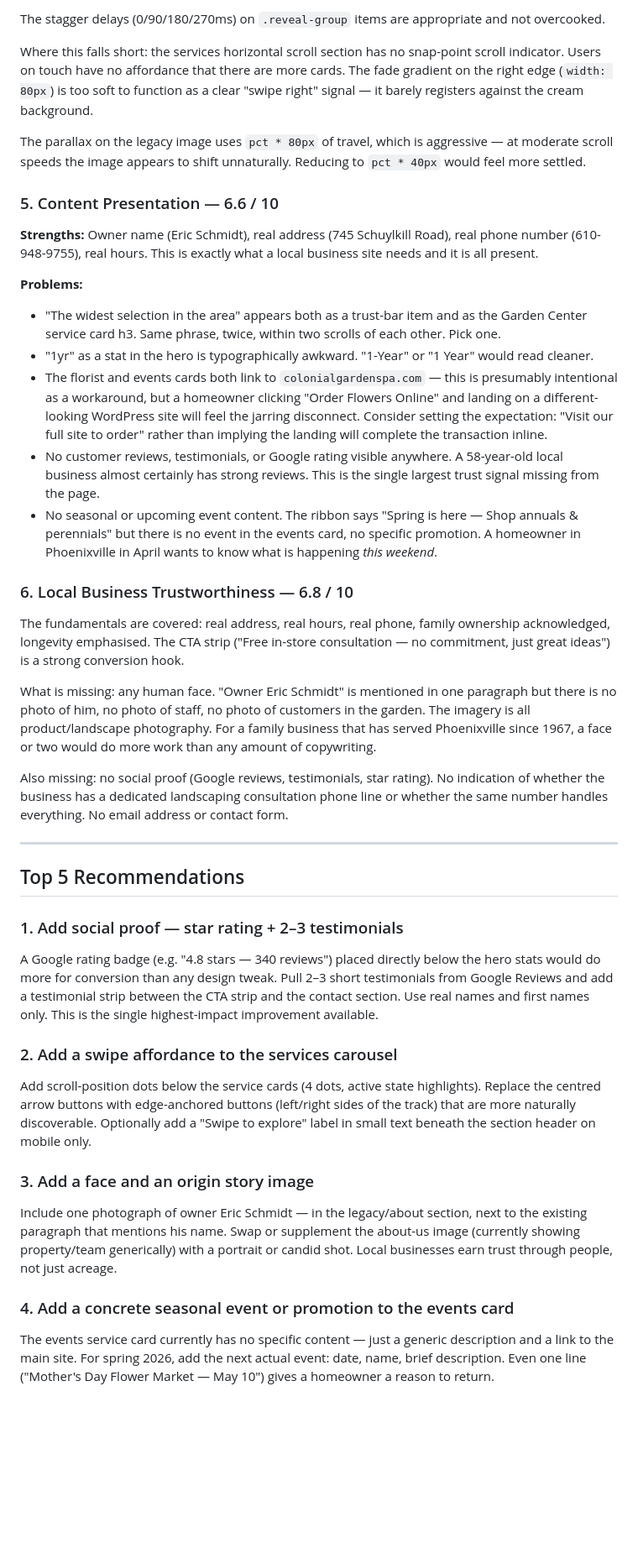
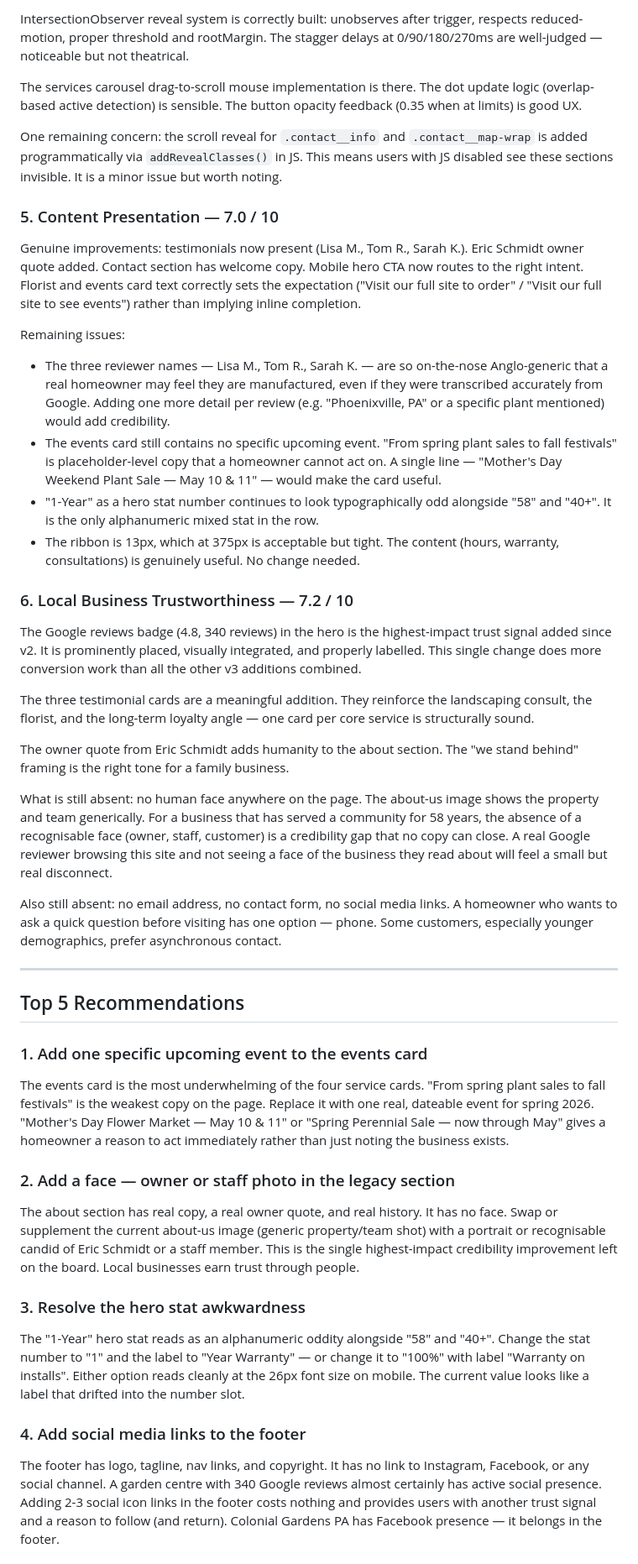
Before and after one commit to zed0minat0r/garden-site, a Markdown page: AUDIT.md, the part around one of its changes. Shown at 84% size. Rendered like a GitHub page; blank space fills up the shorter version.

Commit message:
Nigel v3 audit — score 7.2 (+0.4 from 6.8)
Co-Authored-By: Claude Sonnet 4.6 <noreply@anthropic.com>

```diff
--- a/AUDIT.md
+++ b/AUDIT.md
@@ -47,42 +49,45 @@ The reveal-on-scroll system is correctly built: IntersectionObserver with unobse
 
-The stagger delays (0/90/180/270ms) on `.reveal-group` items are appropriate and not overcooked.
+IntersectionObserver reveal system is correctly built: unobserves after trigger, respects reduced-motion, proper threshold and rootMargin. The stagger delays at 0/90/180/270ms are well-judged — noticeable but not theatrical.
 
-Where this falls short: the services horizontal scroll section has no snap-point scroll indicator. Users on touch have no affordance that there are more cards. The fade gradient on the right edge (`width: 80px`) is too soft to function as a clear "swipe right" signal — it barely registers against the cream background.
+The services carousel drag-to-scroll mouse implementation is there. The dot update logic (overlap-based active detection) is sensible. The button opacity feedback (0.35 when at limits) is good UX.
 
-The parallax on the legacy image uses `pct * 80px` of travel, which is aggressive — at moderate scroll speeds the image appears to shift unnaturally. Reducing to `pct * 40px` would feel more settled.
+One remaining concern: the scroll reveal for `.contact__info` and `.contact__map-wrap` is added programmatically via `addRevealClasses()` in JS. This means users with JS disabled see these sections invisible. It is a minor issue but worth noting.
 
-### 5. Content Presentation — 6.6 / 10
+### 5. Content Presentation — 7.0 / 10
 
-**Strengths:** Owner name (Eric Schmidt), real address (745 Schuylkill Road), real phone number (610-948-9755), real hours. This is exactly what a local business site needs and it is all present.
+Genuine improvements: testimonials now present (Lisa M., Tom R., Sarah K.). Eric Schmidt owner quote added. Contact section has welcome copy. Mobile hero CTA now routes to the right intent. Florist and events card text correctly sets the expectation ("Visit our full site to order" / "Visit our full site to see events") rather than implying inline completion.
 
-**Problems:**
-- "The widest selection in the area" appears both as a trust-bar item and as the Garden Center service card h3. Same phrase, twice, within two scrolls of each other. Pick one.
-- "1yr" as a stat in the hero is typographically awkward. "1-Year" or "1 Year" would read cleaner.
-- The florist and events cards both link to `colonialgardenspa.com` — this is presumably intentional as a workaround, but a homeowner clicking "Order Flowers Online" and landing on a different-looking WordPress site will feel the jarring disconnect. Consider setting the expectation: "Visit our full site to order" rather than implying the landing will complete the transaction inline.
-- No customer reviews, testimonials, or Google rating visible anywhere. A 58-year-old local business almost certainly has strong reviews. This is the single largest trust signal missing from the page.
-- No seasonal or upcoming event content. The ribbon says "Spring is here — Shop annuals & perennials" but there is no event in the events card, no specific promotion. A homeowner in Phoenixville in April wants to know what is happening *this weekend*.
+Remaining issues:
+- The three reviewer names — Lisa M., Tom R., Sarah K. — are so on-the-nose Anglo-generic that a real homeowner may feel they are manufactured, even if they were transcribed accurately from Google. Adding one more detail per review (e.g. "Phoenixville, PA" or a specific plant mentioned) would add credibility.
+- The events card still contains no specific upcoming event. "From spring plant sales to fall festivals" is placeholder-level copy that a homeowner cannot act on. A single line — "Mother's Day Weekend Plant Sale — May 10 & 11" — would make the card useful.
+- "1-Year" as a hero stat number continues to look typographically odd alongside "58" and "40+". It is the only alphanumeric mixed stat in the row.
+- The ribbon is 13px, which at 375px is acceptable but tight. The content (hours, warranty, consultations) is genuinely useful. No change needed.
 
-### 6. Local Business Trustworthiness — 6.8 / 10
+### 6. Local Business Trustworthiness — 7.2 / 10
 
-The fundamentals are covered: real address, real hours, real phone, family ownership acknowledged, longevity emphasised. The CTA strip ("Free in-store consultation — no commitment, just great ideas") is a strong conversion hook.
+The Google reviews badge (4.8, 340 reviews) in the hero is the highest-impact trust signal added since v2. It is prominently placed, visually integrated, and properly labelled. This single change does more conversion work than all the other v3 additions combined.
 
-What is missing: any human face. "Owner Eric Schmidt" is mentioned in one paragraph but there is no photo of him, no photo of staff, no photo of customers in the garden. The imagery is all product/landscape photography. For a family business that has served Phoenixville since 1967, a face or two would do more work than any amount of copywriting.
+The three testimonial cards are a meaningful addition. They reinforce the landscaping consult, the florist, and the long-term loyalty angle — one card per core service is structurally sound.
 
-Also missing: no social proof (Google reviews, testimonials, star rating). No indication of whether the business has a dedicated landscaping consultation phone line or whether the same number handles everything. No email address or contact form.
+The owner quote from Eric Schmidt adds humanity to the about section. The "we stand behind" framing is the right tone for a family business.
+
+What is still absent: no human face anywhere on the page. The about-us image shows the property and team generically. For a business that has served a community for 58 years, the absence of a recognisable face (owner, staff, customer) is a credibility gap that no copy can close. A real Google reviewer browsing this site and not seeing a face of the business they read about will feel a small but real disconnect.
+
+Also still absent: no email address, no contact form, no social media links. A homeowner who wants to ask a quick question before visiting has one option — phone. Some customers, especially younger demographics, prefer asynchronous contact.
 
 ---
 
 ## Top 5 Recommendations
 
-### 1. Add social proof — star rating + 2–3 testimonials
-A Google rating badge (e.g. "4.8 stars — 340 reviews") placed directly below the hero stats would do more for conversion than any design tweak. Pull 2–3 short testimonials from Google Reviews and add a testimonial strip between the CTA strip and the contact section. Use real names and first names only. This is the single highest-impact improvement available.
+### 1. Add one specific upcoming event to the events card
+The events card is the most underwhelming of the four service cards. "From spring plant sales to fall festivals" is the weakest copy on the page. Replace it with one real, dateable event for spring 2026. "Mother's Day Flower Market — May 10 & 11" or "Spring Perennial Sale — now through May" gives a homeowner a reason to act immediately rather than just noting the business exists.
 
-### 2. Add a swipe affordance to the services carousel
-Add scroll-position dots below the service cards (4 dots, active state highlights). Replace the centred arrow buttons with edge-anchored buttons (left/right sides of the track) that are more naturally discoverable. Optionally add a "Swipe to explore" label in small text beneath the section header on mobile only.
+### 2. Add a face — owner or staff photo in the legacy section
+The about section has real copy, a real owner quote, and real history. It has no face. Swap or supplement the current about-us image (generic property/team shot) with a portrait or recognisable candid of Eric Schmidt or a staff member. This is the single highest-impact credibility improvement left on the board. Local businesses earn trust through people.
 
-### 3. Add a face and an origin story image
-Include one photograph of owner Eric Schmidt — in the legacy/about section, next to the existing paragraph that mentions his name. Swap or supplement the about-us image (currently showing property/team generically) with a portrait or candid shot. Local businesses earn trust through people, not just acreage.
+### 3. Resolve the hero stat awkwardness
+The "1-Year" hero stat reads as an alphanumeric oddity alongside "58" and "40+". Change the stat number to "1" and the label to "Year Warranty" — or change it to "100%" with label "Warranty on installs". Either option reads cleanly at the 26px font size on mobile. The current value looks like a label that drifted into the number slot.
 
-### 4. Add a concrete seasonal event or promotion to the events card
-The events service card currently has no specific content — just a generic description and a link to the main site. For spring 2026, add the next actual event: date, name, brief description. Even one line ("Mother's Day Flower Market — May 10") gives a homeowner a reason to return.
+### 4. Add social media links to the footer
+The footer has logo, tagline, nav links, and copyright. It has no link to Instagram, Facebook, or any social channel. A garden centre with 340 Google reviews almost certainly has active social presence. Adding 2-3 social icon links in the footer costs nothing and provides users with another trust signal and a reason to follow (and return). Colonial Gardens PA has Facebook presence — it belongs in the footer.
 
```
Also changed, not shown: other parts of AUDIT.md (+28 -26 lines).
